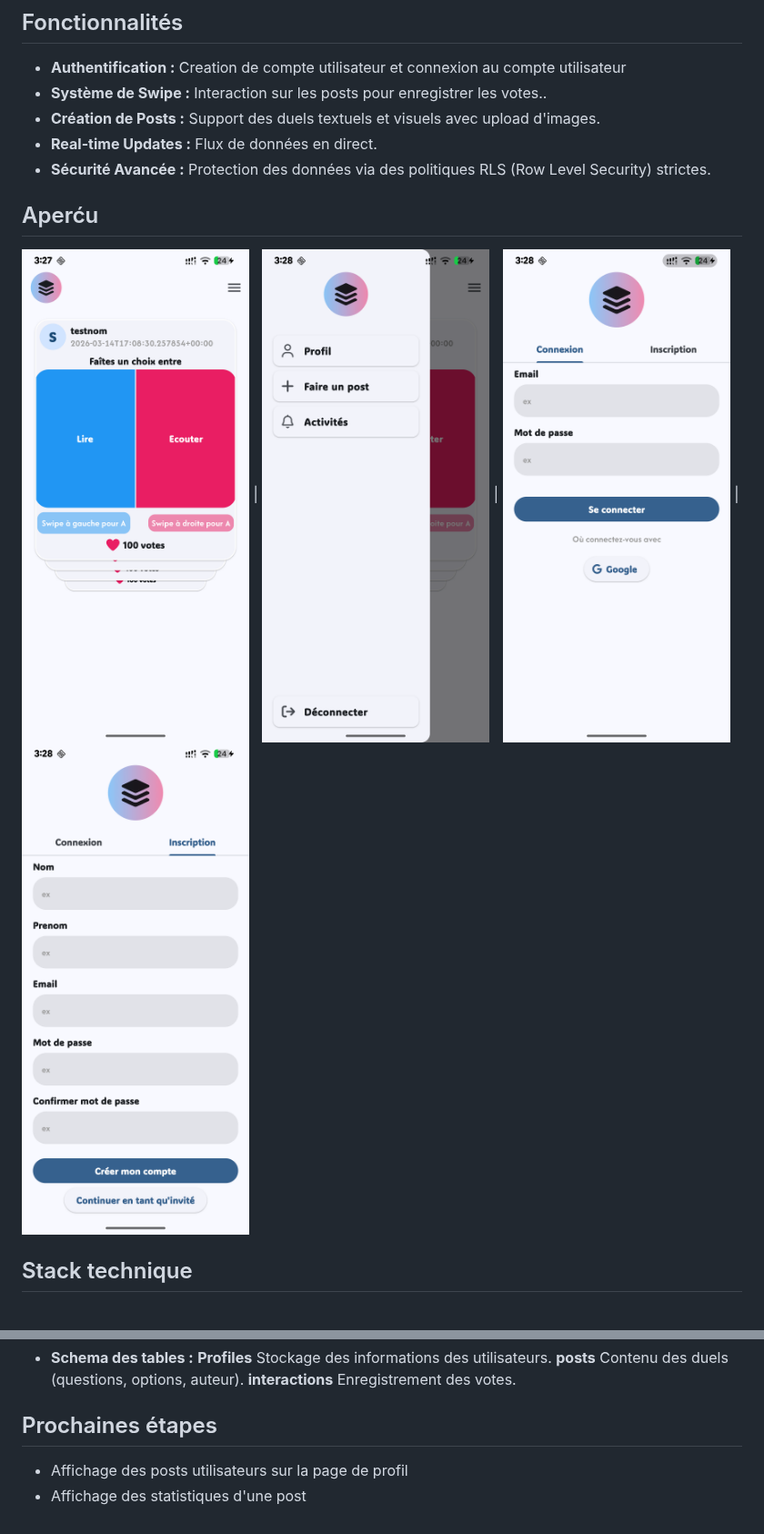
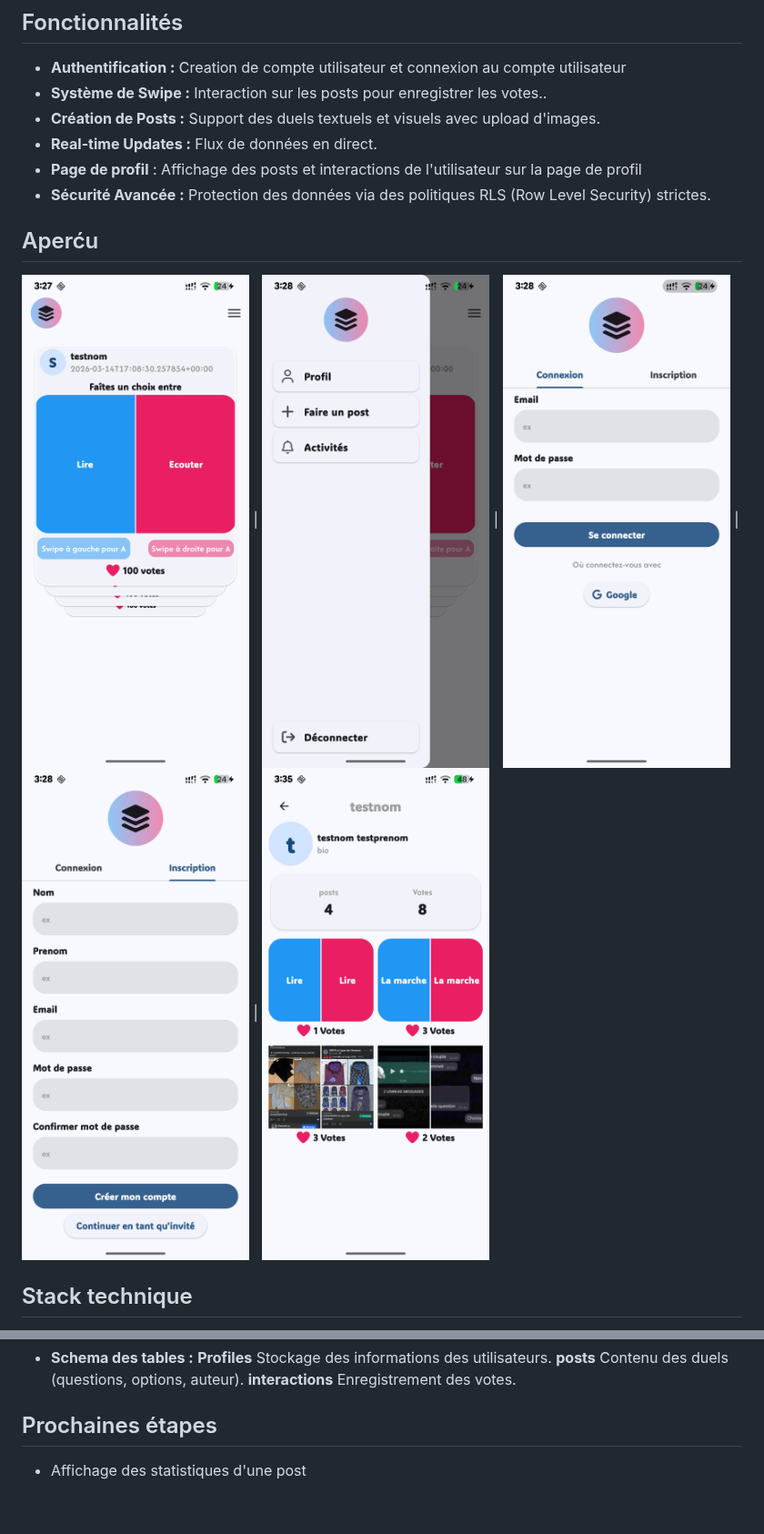
Before and after one commit to Idjibo33/avis, a Markdown page: README.md, 2 parts joined by grey strips. Shown at 91% size. Rendered like a GitHub page; pictures changed too: assets/screenshots/profil.png (added).

Commit message:
Ajout screenshot page de profil

```diff
--- a/README.md
+++ b/README.md
@@ -8,11 +8,12 @@ Avis est une application mobile interactive conçue pour faciliter la prise de d
 - **Système de Swipe :** Interaction sur les posts pour enregistrer les votes..
 - **Création de Posts :** Support des duels textuels et visuels avec upload d'images.
 - **Real-time Updates :** Flux de données en direct.
+- **Page de profil** : Affichage des posts et interactions de l'utilisateur sur la page de profil
 - **Sécurité Avancée :** Protection des données via des politiques RLS (Row Level Security) strictes.
 
 ## Aperću
 
-<img src="assets/screenshots/accueil.png" width="250" alt="Capture d'écran"> | <img src="assets/screenshots/drawer.png" width="250" alt="Capture d'écran"> | <img src="assets/screenshots/auth1.png" width="250" alt="Capture d'écran"> | <img src="assets/screenshots/auth2.png" width="250" alt="Capture d'écran">
+<img src="assets/screenshots/accueil.png" width="250" alt="Capture d'écran"> | <img src="assets/screenshots/drawer.png" width="250" alt="Capture d'écran"> | <img src="assets/screenshots/auth1.png" width="250" alt="Capture d'écran"> | <img src="assets/screenshots/auth2.png" width="250" alt="Capture d'écran"> | <img src="assets/screenshots/profil.png" width="250" alt="Capture d'écran">
 
 ## Stack technique
 - **Front-end :** Flutter
@@ -27,5 +28,4 @@ Le projet utilise une base de données relationnelle robuste avec des Vues SQL p
 **interactions** Enregistrement des votes.
 
 ## Prochaines étapes
-- Affichage des posts utilisateurs sur la page de profil
 - Affichage des statistiques d'une post
```
